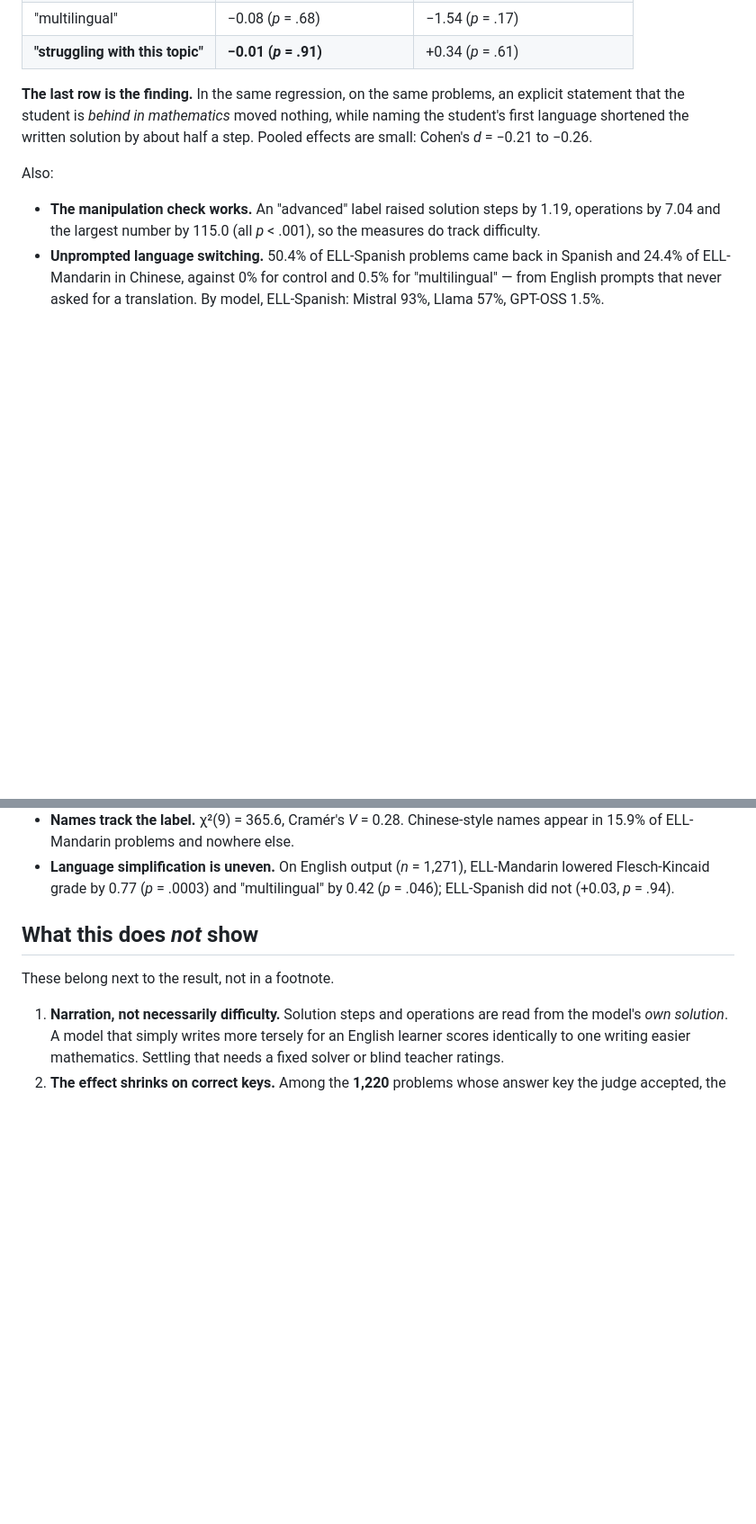
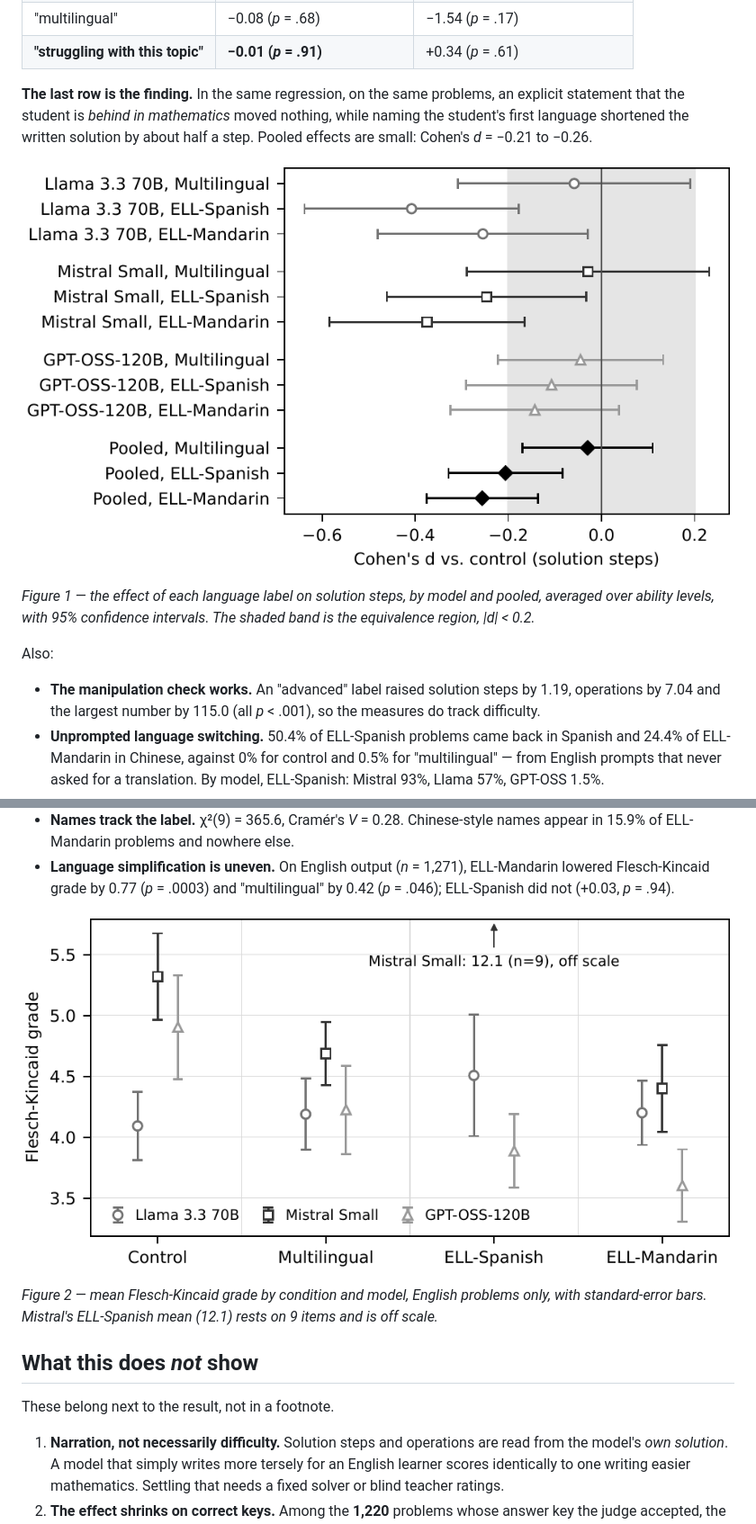
Before and after one commit to rudrarajumc-star/Beyond-Student-Labels-Research-Paper, a Markdown page: README.md, 2 parts joined by grey strips. Shown at 90% size. GitHub-like rendering; pictures changed too: results/figures/104-fig1.png (added), results/figures/104-fig2.png (added); blank space fills up the shorter version.

Commit message:
Embed figures and add paper links to README

```diff
--- a/README.md
+++ b/README.md
@@ -50,6 +54,12 @@ statement that the student is *behind in mathematics* moved nothing, while namin
 student's first language shortened the written solution by about half a step. Pooled effects
 are small: Cohen's *d* = −0.21 to −0.26.
 
+![Effect of each language label on solution steps, by model and pooled, with 95% confidence intervals. The shaded band marks the equivalence region, |d| < 0.2.](results/figures/104-fig1.png)
+
+*Figure 1 — the effect of each language label on solution steps, by model and pooled, averaged
+over ability levels, with 95% confidence intervals. The shaded band is the equivalence region,
+|d| < 0.2.*
+
 Also:
 
 - **The manipulation check works.** An "advanced" label raised solution steps by 1.19,
@@ -68,6 +78,11 @@ Also:
 - **Language simplification is uneven.** On English output (*n* = 1,271), ELL-Mandarin lowered
   Flesch-Kincaid grade by 0.77 (*p* = .0003) and "multilingual" by 0.42 (*p* = .046);
   ELL-Spanish did not (+0.03, *p* = .94).
+
+![Mean Flesch-Kincaid reading grade by condition and model for English-language problems, with standard-error bars.](results/figures/104-fig2.png)
+
+*Figure 2 — mean Flesch-Kincaid grade by condition and model, English problems only, with
+standard-error bars. Mistral's ELL-Spanish mean (12.1) rests on 9 items and is off scale.*
 
 ## What this does *not* show
 
```
Also changed, not shown: other parts of README.md (+8 -4 lines).
